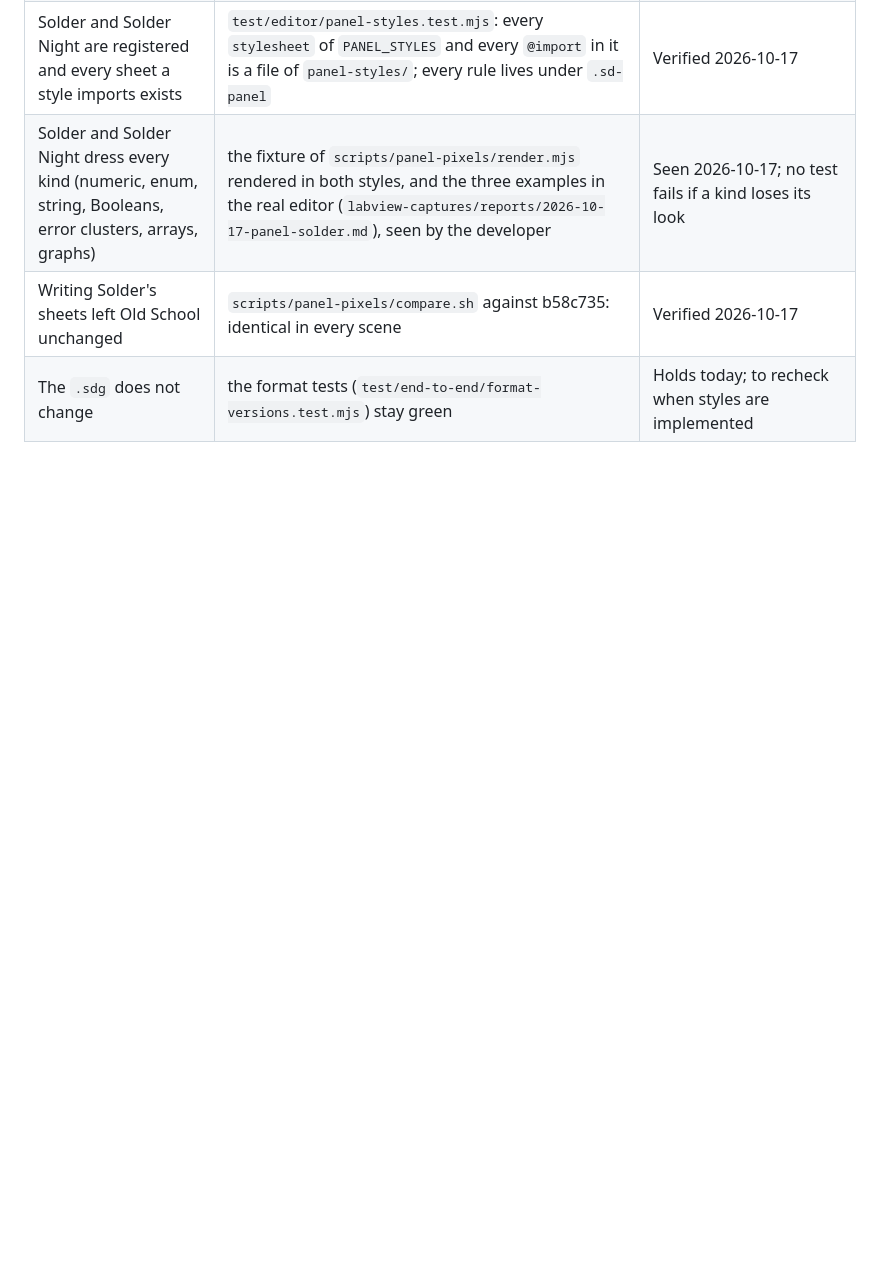
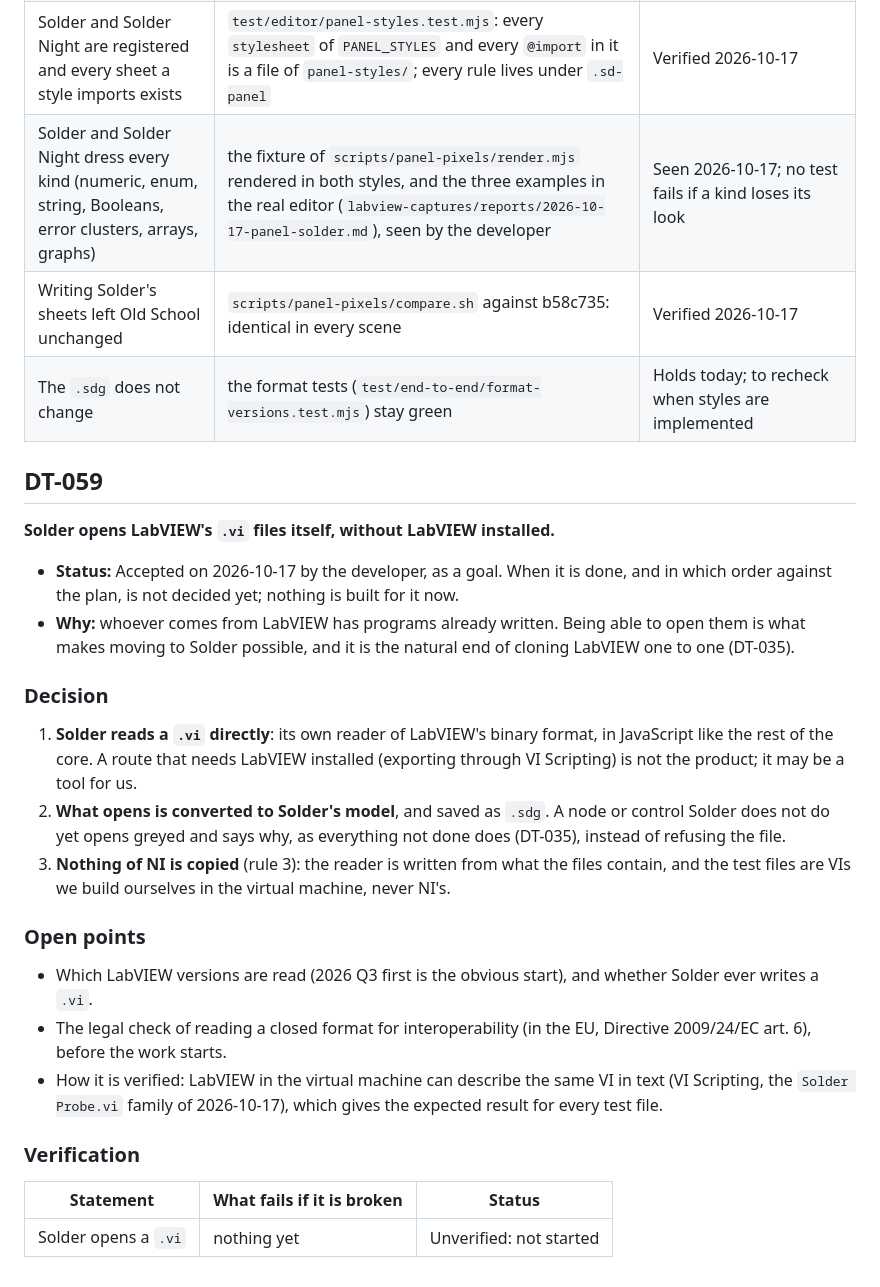
Before and after one commit to anlaco/solder, a Markdown page: docs/design/05-decisions.md, the part around the change. Drawn GitHub-style; blank space fills up the shorter version.

Commit message:
Record DT-059: Solder opens LabVIEW .vi files
Accepted as a goal on 2026-10-17: Solder reads LabVIEW's binary format
itself, converts what it opens to its own model and greys out what it does
not do yet. Order in the plan, versions read and the legal check are open.

```diff
--- a/docs/design/05-decisions.md
+++ b/docs/design/05-decisions.md
@@ -2077,3 +2077,37 @@ in that order, through companion `.css` files.**
 | Solder and Solder Night dress every kind (numeric, enum, string, Booleans, error clusters, arrays, graphs) | the fixture of `scripts/panel-pixels/render.mjs` rendered in both styles, and the three examples in the real editor (`labview-captures/reports/2026-10-17-panel-solder.md`), seen by the developer | Seen 2026-10-17; no test fails if a kind loses its look |
 | Writing Solder's sheets left Old School unchanged | `scripts/panel-pixels/compare.sh` against b58c735: identical in every scene | Verified 2026-10-17 |
 | The `.sdg` does not change | the format tests (`test/end-to-end/format-versions.test.mjs`) stay green | Holds today; to recheck when styles are implemented |
+
+
+## DT-059
+
+**Solder opens LabVIEW's `.vi` files itself, without LabVIEW installed.**
+
+- **Status:** Accepted on 2026-10-17 by the developer, as a goal. When it is done, and in which order against the
+  plan, is not decided yet; nothing is built for it now.
+- **Why:** whoever comes from LabVIEW has programs already written. Being able to open them is what makes moving to
+  Solder possible, and it is the natural end of cloning LabVIEW one to one (DT-035).
+
+### Decision
+
+1. **Solder reads a `.vi` directly**: its own reader of LabVIEW's binary format, in JavaScript like the rest of
+   the core. A route that needs LabVIEW installed (exporting through VI Scripting) is not the product; it may be a
+   tool for us.
+2. **What opens is converted to Solder's model**, and saved as `.sdg`. A node or control Solder does not do yet
+   opens greyed and says why, as everything not done does (DT-035), instead of refusing the file.
+3. **Nothing of NI is copied** (rule 3): the reader is written from what the files contain, and the test files are
+   VIs we build ourselves in the virtual machine, never NI's.
+
+### Open points
+
+- Which LabVIEW versions are read (2026 Q3 first is the obvious start), and whether Solder ever writes a `.vi`.
+- The legal check of reading a closed format for interoperability (in the EU, Directive 2009/24/EC art. 6),
+  before the work starts.
+- How it is verified: LabVIEW in the virtual machine can describe the same VI in text (VI Scripting, the
+  `Solder Probe.vi` family of 2026-10-17), which gives the expected result for every test file.
+
+### Verification
+
+| Statement | What fails if it is broken | Status |
+|---|---|---|
+| Solder opens a `.vi` | nothing yet | Unverified: not started |
```
